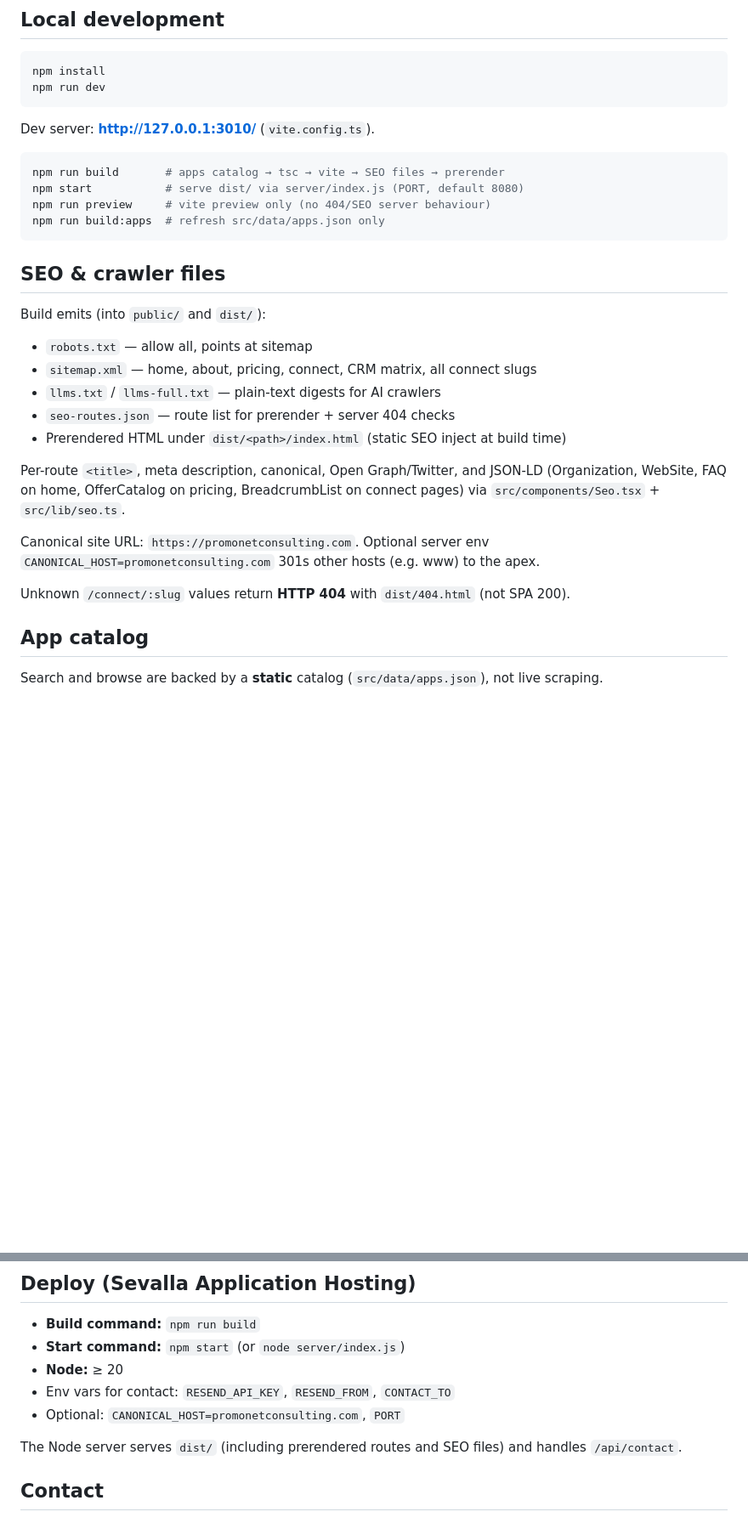
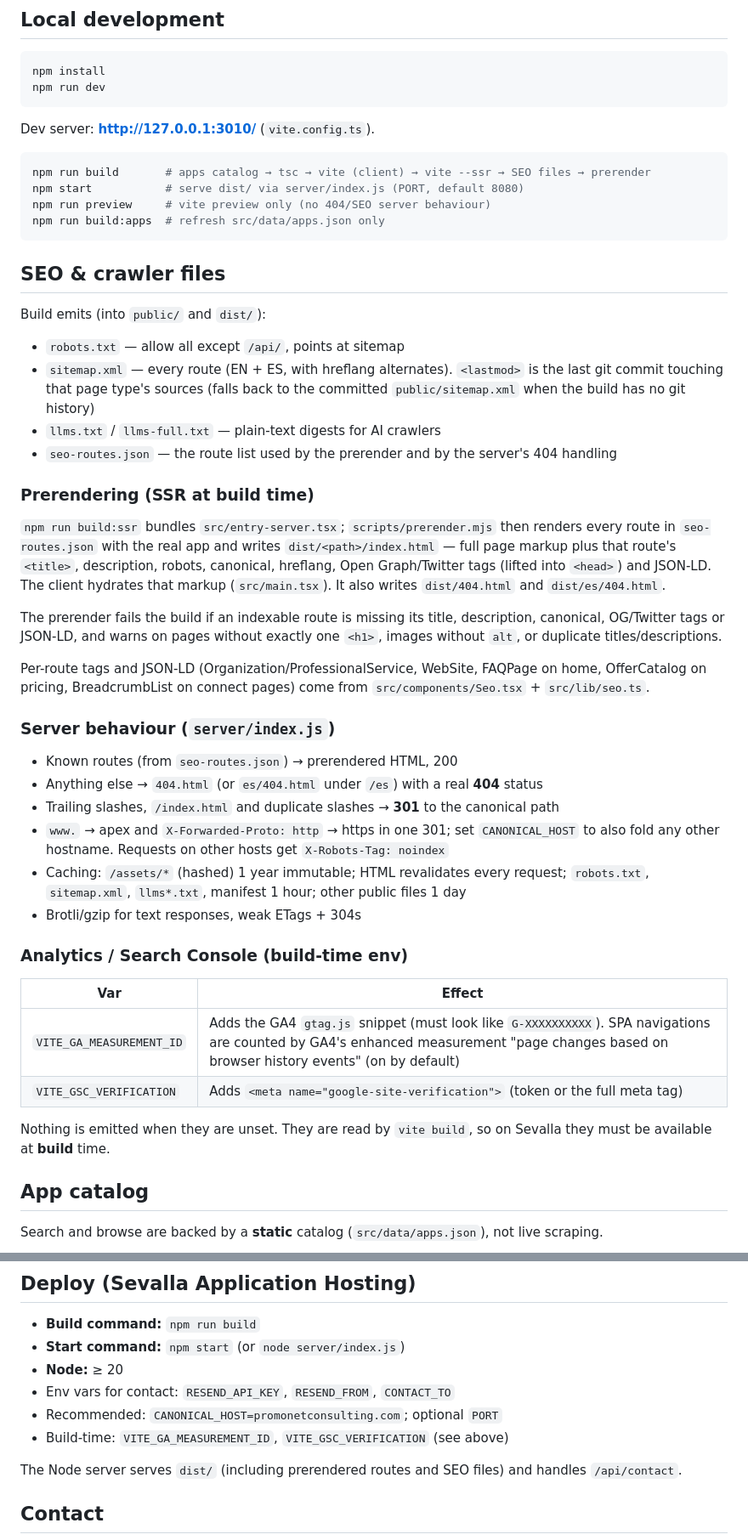
Before and after one commit to hallodom/promonet, a Markdown page: README.md, 2 parts joined by grey strips. Shown at 85% size. GitHub-like rendering; blank space fills up the shorter version.

Commit message:
Document prerendering, server behaviour and analytics env vars
Co-authored-by: hallodom <hallodom@gmail.com>

````diff
--- a/README.md
+++ b/README.md
@@ -49,7 +49,7 @@ npm run dev
 Dev server: **http://127.0.0.1:3010/** (`vite.config.ts`).
 
 ```bash
-npm run build       # apps catalog → tsc → vite → SEO files → prerender
+npm run build       # apps catalog → tsc → vite (client) → vite --ssr → SEO files → prerender
 npm start           # serve dist/ via server/index.js (PORT, default 8080)
 npm run preview     # vite preview only (no 404/SEO server behaviour)
 npm run build:apps  # refresh src/data/apps.json only
@@ -59,17 +59,36 @@ npm run build:apps  # refresh src/data/apps.json only
 
 Build emits (into `public/` and `dist/`):
 
-- `robots.txt` — allow all, points at sitemap
-- `sitemap.xml` — home, about, pricing, connect, CRM matrix, all connect slugs
+- `robots.txt` — allow all except `/api/`, points at sitemap
+- `sitemap.xml` — every route (EN + ES, with hreflang alternates). `<lastmod>` is the last git commit touching that page type's sources (falls back to the committed `public/sitemap.xml` when the build has no git history)
 - `llms.txt` / `llms-full.txt` — plain-text digests for AI crawlers
-- `seo-routes.json` — route list for prerender + server 404 checks
-- Prerendered HTML under `dist/<path>/index.html` (static SEO inject at build time)
+- `seo-routes.json` — the route list used by the prerender and by the server's 404 handling
 
-Per-route `<title>`, meta description, canonical, Open Graph/Twitter, and JSON-LD (Organization, WebSite, FAQ on home, OfferCatalog on pricing, BreadcrumbList on connect pages) via `src/components/Seo.tsx` + `src/lib/seo.ts`.
+### Prerendering (SSR at build time)
 
-Canonical site URL: `https://promonetconsulting.com`. Optional server env `CANONICAL_HOST=promonetconsulting.com` 301s other hosts (e.g. www) to the apex.
+`npm run build:ssr` bundles `src/entry-server.tsx`; `scripts/prerender.mjs` then renders every route in `seo-routes.json` with the real app and writes `dist/<path>/index.html` — full page markup plus that route's `<title>`, description, robots, canonical, hreflang, Open Graph/Twitter tags (lifted into `<head>`) and JSON-LD. The client hydrates that markup (`src/main.tsx`). It also writes `dist/404.html` and `dist/es/404.html`.
 
-Unknown `/connect/:slug` values return **HTTP 404** with `dist/404.html` (not SPA 200).
+The prerender fails the build if an indexable route is missing its title, description, canonical, OG/Twitter tags or JSON-LD, and warns on pages without exactly one `<h1>`, images without `alt`, or duplicate titles/descriptions.
+
+Per-route tags and JSON-LD (Organization/ProfessionalService, WebSite, FAQPage on home, OfferCatalog on pricing, BreadcrumbList on connect pages) come from `src/components/Seo.tsx` + `src/lib/seo.ts`.
+
+### Server behaviour (`server/index.js`)
+
+- Known routes (from `seo-routes.json`) → prerendered HTML, 200
+- Anything else → `404.html` (or `es/404.html` under `/es`) with a real **404** status
+- Trailing slashes, `/index.html` and duplicate slashes → **301** to the canonical path
+- `www.` → apex and `X-Forwarded-Proto: http` → https in one 301; set `CANONICAL_HOST` to also fold any other hostname. Requests on other hosts get `X-Robots-Tag: noindex`
+- Caching: `/assets/*` (hashed) 1 year immutable; HTML revalidates every request; `robots.txt`, `sitemap.xml`, `llms*.txt`, manifest 1 hour; other public files 1 day
+- Brotli/gzip for text responses, weak ETags + 304s
+
+### Analytics / Search Console (build-time env)
+
+| Var | Effect |
+| --- | --- |
+| `VITE_GA_MEASUREMENT_ID` | Adds the GA4 `gtag.js` snippet (must look like `G-XXXXXXXXXX`). SPA navigations are counted by GA4's enhanced measurement "page changes based on browser history events" (on by default) |
+| `VITE_GSC_VERIFICATION` | Adds `<meta name="google-site-verification">` (token or the full meta tag) |
+
+Nothing is emitted when they are unset. They are read by `vite build`, so on Sevalla they must be available at **build** time.
 
 ## App catalog
 
@@ -94,7 +113,8 @@ CRM × vertical copy lives in [`src/data/matrix.json`](src/data/matrix.json) (an
 - **Start command:** `npm start` (or `node server/index.js`)
 - **Node:** ≥ 20
 - Env vars for contact: `RESEND_API_KEY`, `RESEND_FROM`, `CONTACT_TO`
-- Optional: `CANONICAL_HOST=promonetconsulting.com`, `PORT`
+- Recommended: `CANONICAL_HOST=promonetconsulting.com`; optional `PORT`
+- Build-time: `VITE_GA_MEASUREMENT_ID`, `VITE_GSC_VERIFICATION` (see above)
 
 The Node server serves `dist/` (including prerendered routes and SEO files) and handles `/api/contact`.
 
````
Also changed, not shown: other parts of README.md (+1 -1 lines).
